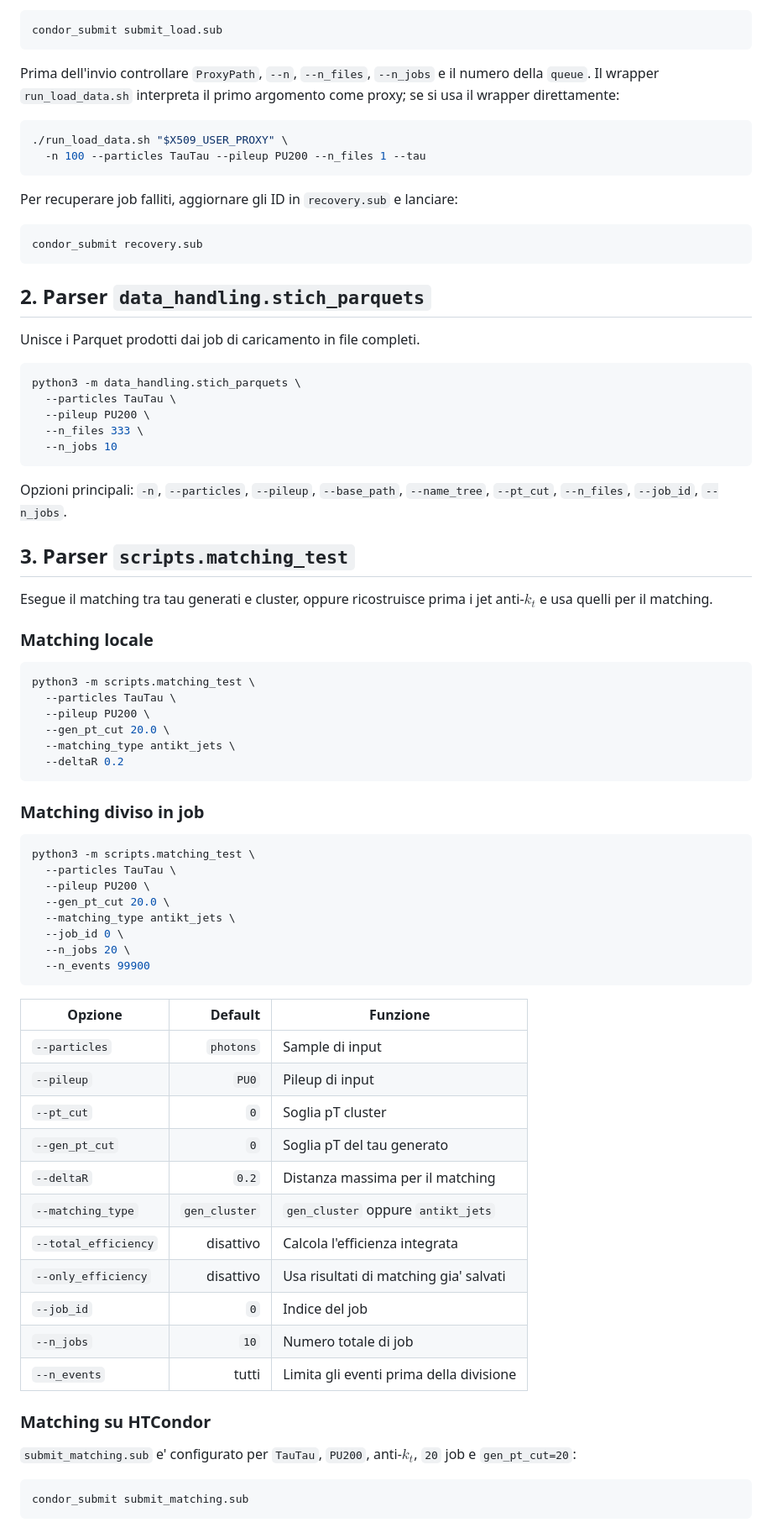
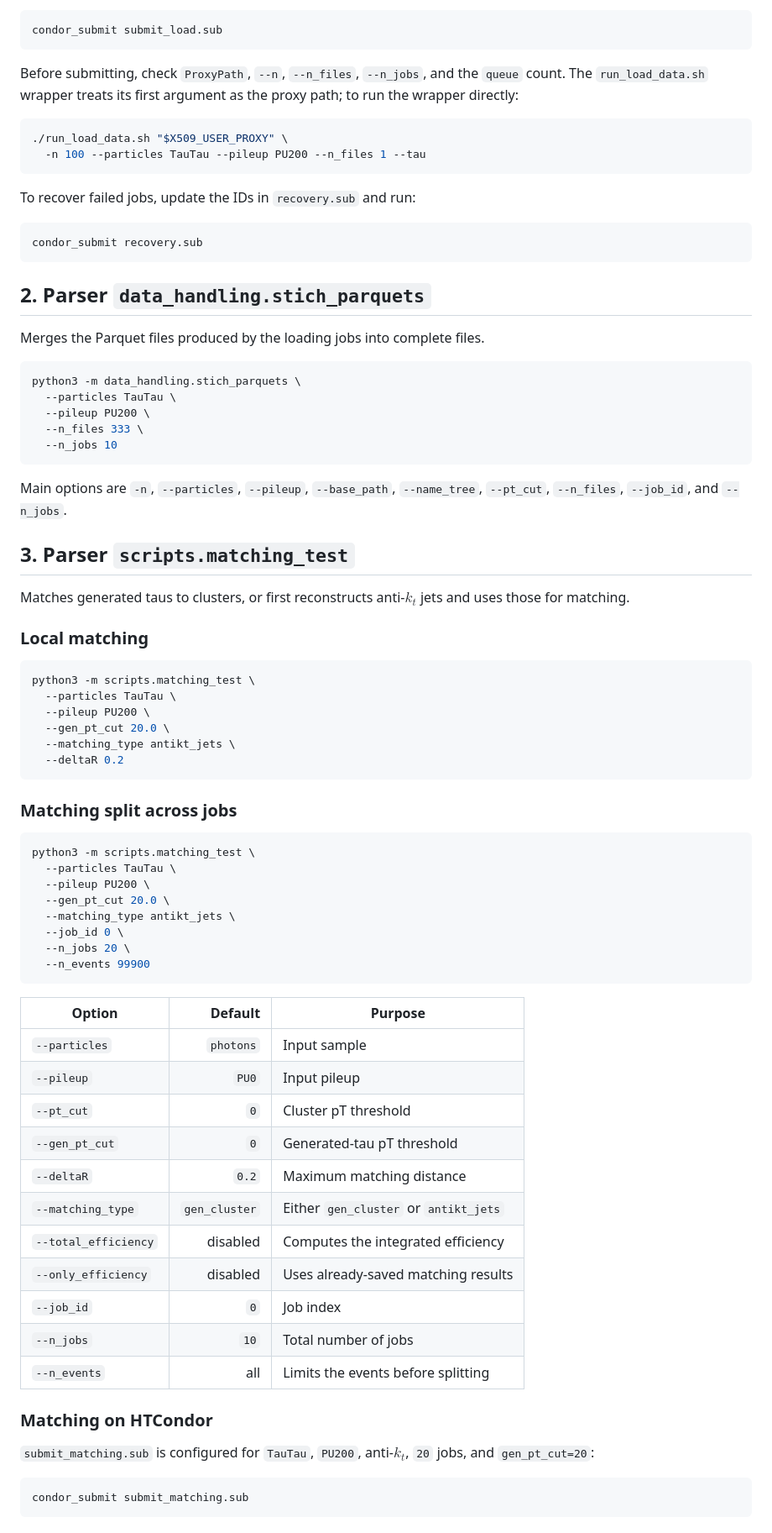
Before and after one commit to ramellar/Comparison_S2emulator_Performance, a Markdown page: README_TAU.md, the part around one of its changes. Shown at 84% size. Drawn GitHub-style.

````diff
--- a/README_TAU.md
+++ b/README_TAU.md
@@ -83,16 +83,16 @@ Ogni job scrive i file in:
 condor_submit submit_load.sub
 ```
 
-Prima dell'invio controllare `ProxyPath`, `--n`, `--n_files`, `--n_jobs` e il
-numero della `queue`. Il wrapper `run_load_data.sh` interpreta il primo
-argomento come proxy; se si usa il wrapper direttamente:
+Before submitting, check `ProxyPath`, `--n`, `--n_files`, `--n_jobs`, and the
+`queue` count. The `run_load_data.sh` wrapper treats its first argument as the
+proxy path; to run the wrapper directly:
 
 ```bash
 ./run_load_data.sh "$X509_USER_PROXY" \
   -n 100 --particles TauTau --pileup PU200 --n_files 1 --tau
 ```
 
-Per recuperare job falliti, aggiornare gli ID in `recovery.sub` e lanciare:
+To recover failed jobs, update the IDs in `recovery.sub` and run:
 
 ```bash
 condor_submit recovery.sub
@@ -100,7 +100,7 @@ condor_submit recovery.sub
 
 ## 2. Parser `data_handling.stich_parquets`
 
-Unisce i Parquet prodotti dai job di caricamento in file completi.
+Merges the Parquet files produced by the loading jobs into complete files.
 
 ```bash
 python3 -m data_handling.stich_parquets \
@@ -110,15 +110,15 @@ python3 -m data_handling.stich_parquets \
   --n_jobs 10
 ```
 
-Opzioni principali: `-n`, `--particles`, `--pileup`, `--base_path`,
-`--name_tree`, `--pt_cut`, `--n_files`, `--job_id`, `--n_jobs`.
+Main options are `-n`, `--particles`, `--pileup`, `--base_path`,
+`--name_tree`, `--pt_cut`, `--n_files`, `--job_id`, and `--n_jobs`.
 
 ## 3. Parser `scripts.matching_test`
 
-Esegue il matching tra tau generati e cluster, oppure ricostruisce prima i jet
-anti-$k_t$ e usa quelli per il matching.
+Matches generated taus to clusters, or first reconstructs anti-$k_t$ jets and
+uses those for matching.
 
-### Matching locale
+### Local matching
 
 ```bash
 python3 -m scripts.matching_test \
@@ -129,7 +129,7 @@ python3 -m scripts.matching_test \
   --deltaR 0.2
 ```
 
-### Matching diviso in job
+### Matching split across jobs
 
 ```bash
 python3 -m scripts.matching_test \
@@ -142,24 +142,24 @@ python3 -m scripts.matching_test \
   --n_events 99900
 ```
 
-| Opzione | Default | Funzione |
+| Option | Default | Purpose |
 |---|---:|---|
-| `--particles` | `photons` | Sample di input |
-| `--pileup` | `PU0` | Pileup di input |
-| `--pt_cut` | `0` | Soglia pT cluster |
-| `--gen_pt_cut` | `0` | Soglia pT del tau generato |
-| `--deltaR` | `0.2` | Distanza massima per il matching |
-| `--matching_type` | `gen_cluster` | `gen_cluster` oppure `antikt_jets` |
-| `--total_efficiency` | disattivo | Calcola l'efficienza integrata |
-| `--only_efficiency` | disattivo | Usa risultati di matching gia' salvati |
-| `--job_id` | `0` | Indice del job |
-| `--n_jobs` | `10` | Numero totale di job |
-| `--n_events` | tutti | Limita gli eventi prima della divisione |
+| `--particles` | `photons` | Input sample |
+| `--pileup` | `PU0` | Input pileup |
+| `--pt_cut` | `0` | Cluster pT threshold |
+| `--gen_pt_cut` | `0` | Generated-tau pT threshold |
+| `--deltaR` | `0.2` | Maximum matching distance |
+| `--matching_type` | `gen_cluster` | Either `gen_cluster` or `antikt_jets` |
+| `--total_efficiency` | disabled | Computes the integrated efficiency |
+| `--only_efficiency` | disabled | Uses already-saved matching results |
+| `--job_id` | `0` | Job index |
+| `--n_jobs` | `10` | Total number of jobs |
+| `--n_events` | all | Limits the events before splitting |
 
-### Matching su HTCondor
+### Matching on HTCondor
 
-`submit_matching.sub` e' configurato per `TauTau`, `PU200`, anti-$k_t$, `20`
-job e `gen_pt_cut=20`:
+`submit_matching.sub` is configured for `TauTau`, `PU200`, anti-$k_t$, `20` jobs,
+and `gen_pt_cut=20`:
 
 ```bash
 condor_submit submit_matching.sub
````
Also changed, not shown: other parts of README_TAU.md (+76 -77 lines).
